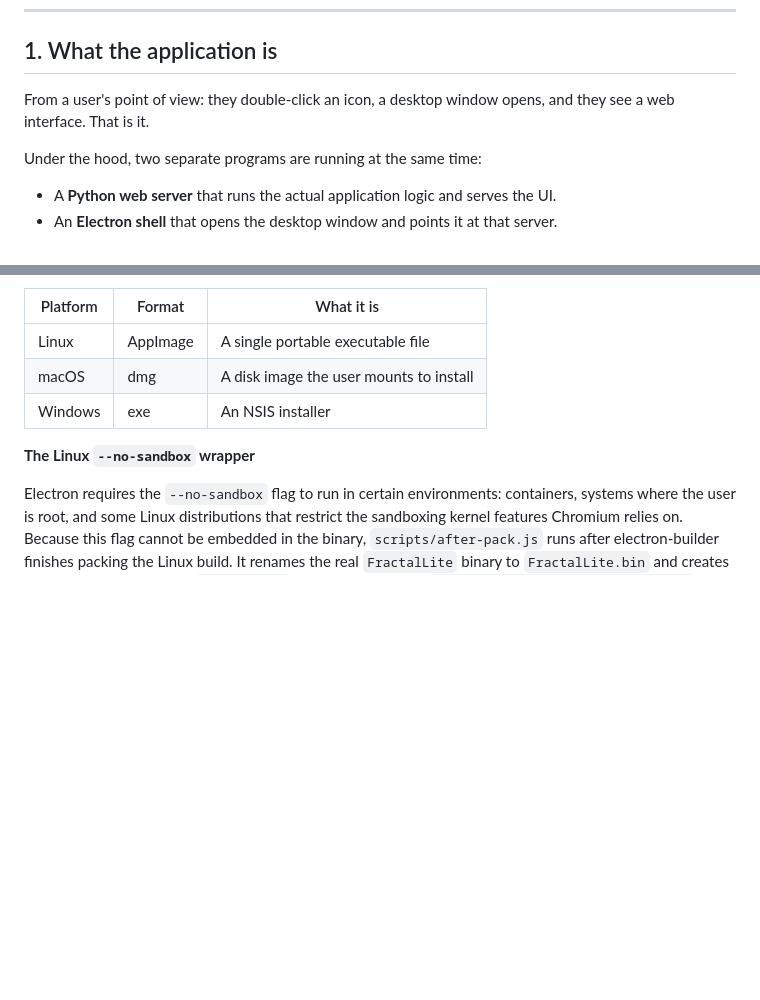
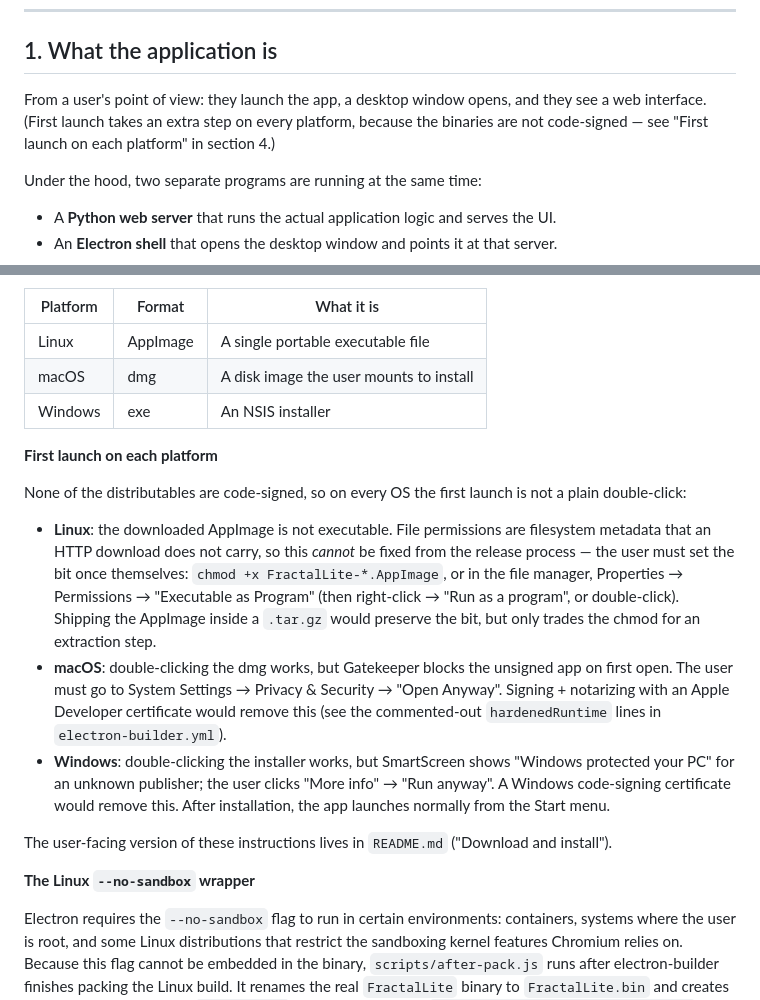
Before and after one commit to fractal-analytics-platform/test-electron-fractal-app-lite, a Markdown page: documentation.md, 2 parts joined by grey strips. GitHub-like rendering; blank space fills up the shorter version.

Commit message:
improve exec instruction for each os ref #7

```diff
--- a/documentation.md
+++ b/documentation.md
@@ -7,8 +7,10 @@ what each technology is, why it is there, what order things happen in, and why.
 
 ## 1. What the application is
 
-From a user's point of view: they double-click an icon, a desktop window opens,
-and they see a web interface. That is it.
+From a user's point of view: they launch the app, a desktop window opens, and
+they see a web interface. (First launch takes an extra step on every platform,
+because the binaries are not code-signed — see "First launch on each platform"
+in section 4.)
 
 Under the hood, two separate programs are running at the same time:
 
@@ -269,6 +271,31 @@ The output depends on the platform:
 | macOS    | dmg      | A disk image the user mounts to install  |
 | Windows  | exe      | An NSIS installer                        |
 
+**First launch on each platform**
+
+None of the distributables are code-signed, so on every OS the first launch is
+not a plain double-click:
+
+- **Linux**: the downloaded AppImage is not executable. File permissions are
+  filesystem metadata that an HTTP download does not carry, so this *cannot* be
+  fixed from the release process — the user must set the bit once themselves:
+  `chmod +x FractalLite-*.AppImage`, or in the file manager, Properties →
+  Permissions → "Executable as Program" (then right-click → "Run as a
+  program", or double-click). Shipping the AppImage inside a `.tar.gz` would
+  preserve the bit, but only trades the chmod for an extraction step.
+- **macOS**: double-clicking the dmg works, but Gatekeeper blocks the unsigned
+  app on first open. The user must go to System Settings → Privacy & Security
+  → "Open Anyway". Signing + notarizing with an Apple Developer certificate
+  would remove this (see the commented-out `hardenedRuntime` lines in
+  `electron-builder.yml`).
+- **Windows**: double-clicking the installer works, but SmartScreen shows
+  "Windows protected your PC" for an unknown publisher; the user clicks
+  "More info" → "Run anyway". A Windows code-signing certificate would remove
+  this. After installation, the app launches normally from the Start menu.
+
+The user-facing version of these instructions lives in `README.md`
+("Download and install").
+
 **The Linux `--no-sandbox` wrapper**
 
 Electron requires the `--no-sandbox` flag to run in certain environments:
```
